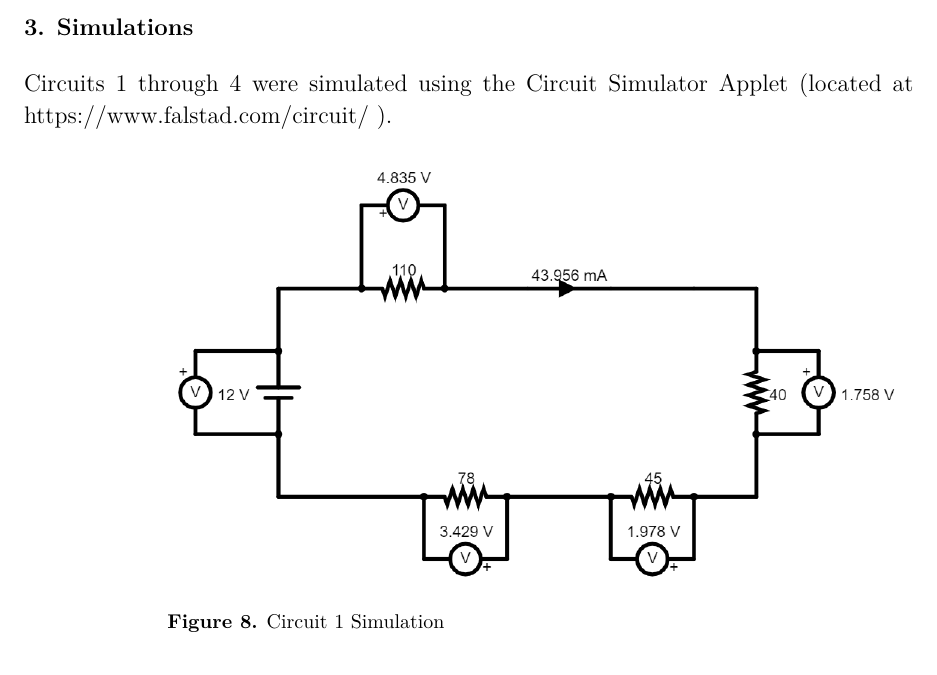
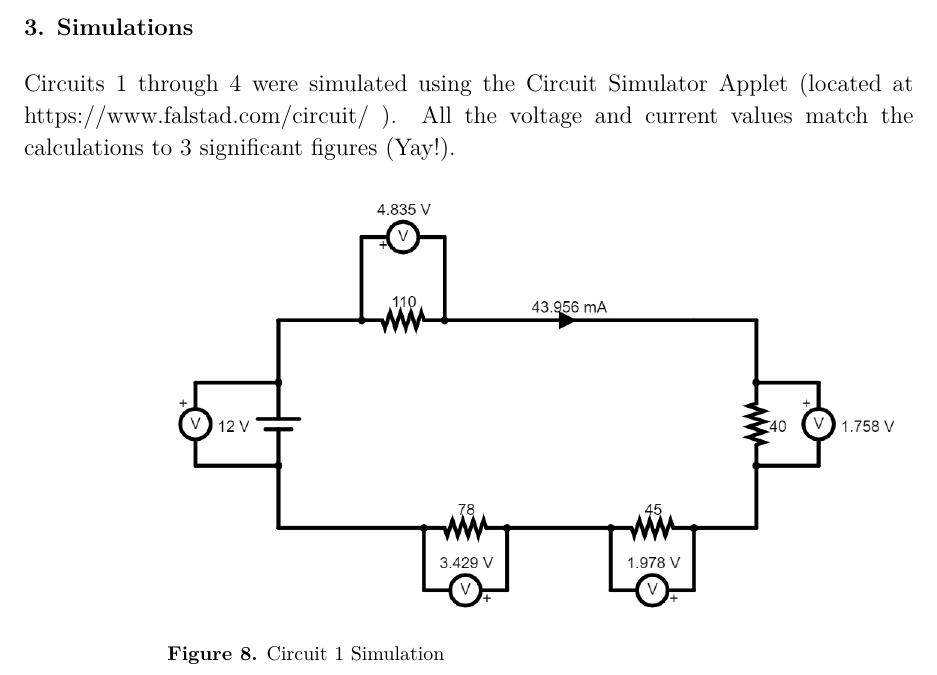
Before and after one commit to VinEdw/latex-physics-reports, a LaTeX paper (circuits-lab/circuits-lab-report.tex): part of page 14 of 16, cut so that both start at the same text. The pictures show the PDF file circuits-lab/circuits-lab-report.pdf that the author committed with the source.

Commit message:
noted that simulations match calculations

```diff
--- a/circuits-lab/circuits-lab-report.tex
+++ b/circuits-lab/circuits-lab-report.tex
@@ -450,6 +450,7 @@ Circuit 7 $V$, $I$, and $P$
 \section{Simulations}
 
 Circuits 1 through 4 were simulated using the Circuit Simulator Applet (located at https://www.falstad.com/circuit/ ).
+All the voltage and current values match the calculations to 3 significant figures (Yay!).
 
 \begin{figure}[htbp]
   \begin{indented}
```
Also changed, not shown: circuits-lab/circuits-lab-report.pdf.
